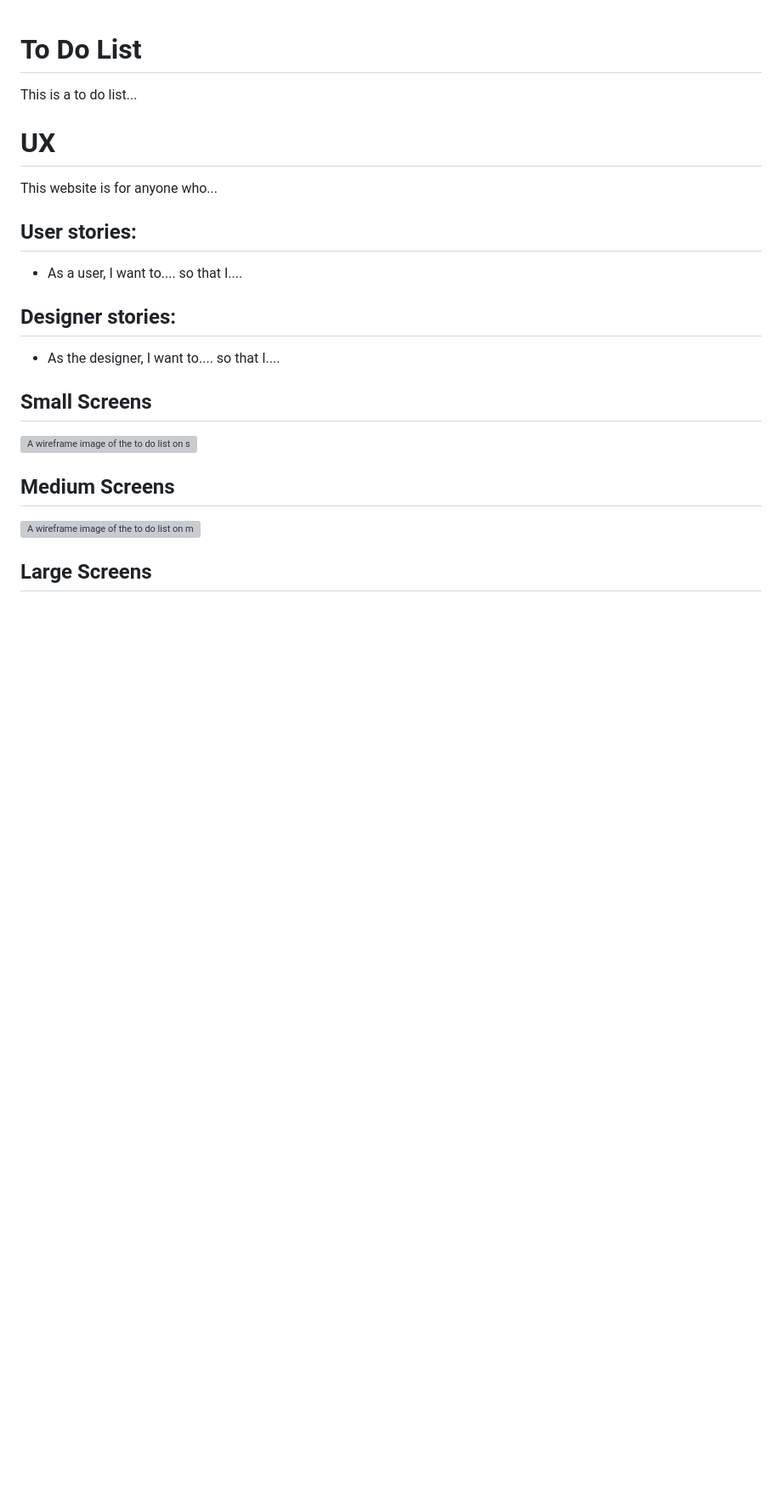
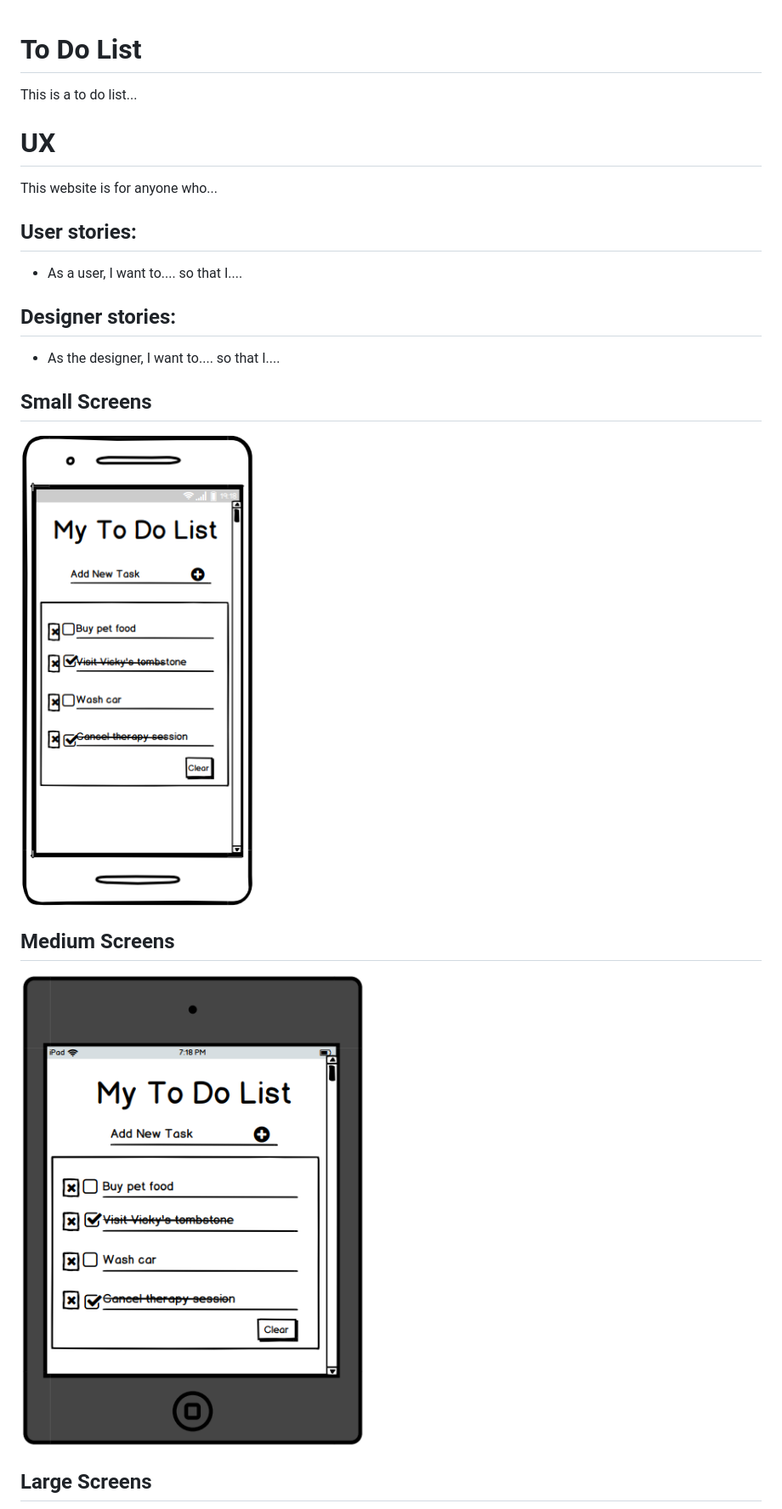
Before and after one commit to VioletViolaVi/To_Do_List, a Markdown page: README.md, the part around the change printed below. Shown: that part at 85% size. Rendered like a GitHub page; pictures changed too: media/wireframes/1.to_do_list-mobile.PNG (added), media/wireframes/2.to_do_list-tablet.PNG (added); blank space fills up the shorter version; grey boxes are pictures that could not be loaded.

Commit message:
Fix images so they show in readme file.

```diff
--- a/README.md
+++ b/README.md
@@ -10,7 +10,7 @@ This website is for anyone who...
 - As the designer, I want to.... so that I....
 
 ## Small Screens
-![A wireframe image of the to do list on small screens.](/media/wireframes/1.to_do_list-mobile.PNG)
+![A wireframe image of the to do list on small screens.](media/wireframes/1.to_do_list-mobile.PNG)
 ## Medium Screens
-![A wireframe image of the to do list on medium screens.](/media/wireframes/2.to_do_list-tablet.PNG)
+![A wireframe image of the to do list on medium screens.](media/wireframes/2.to_do_list-tablet.PNG)
 ## Large Screens
```
Also changed, not shown: other parts of README.md (+1 -1 lines), media/wireframes/3.to_do_list-desktop.PNG (added).
